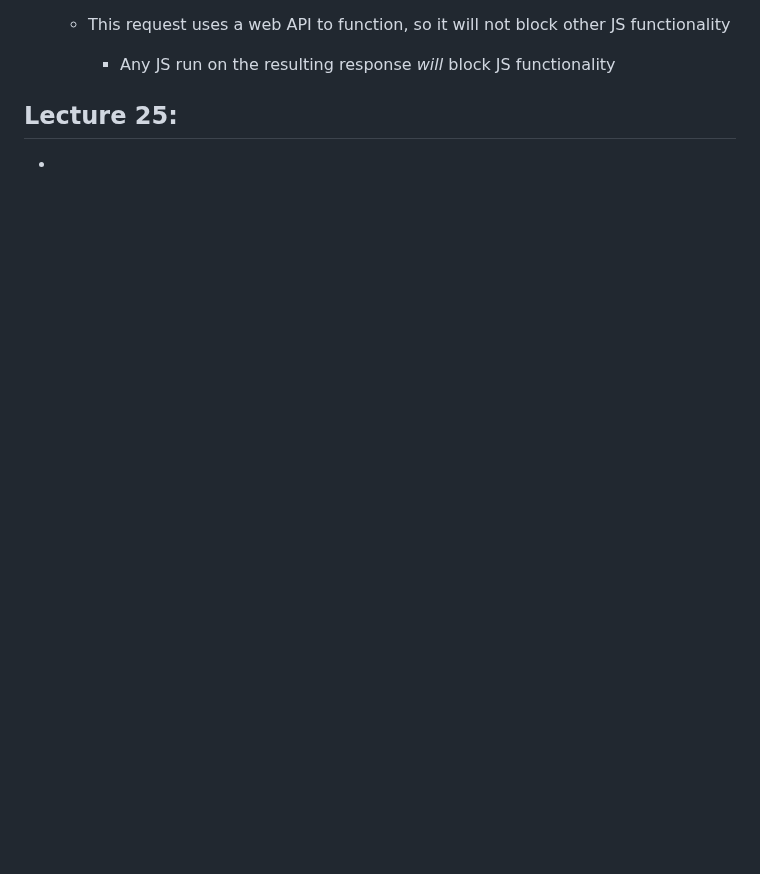
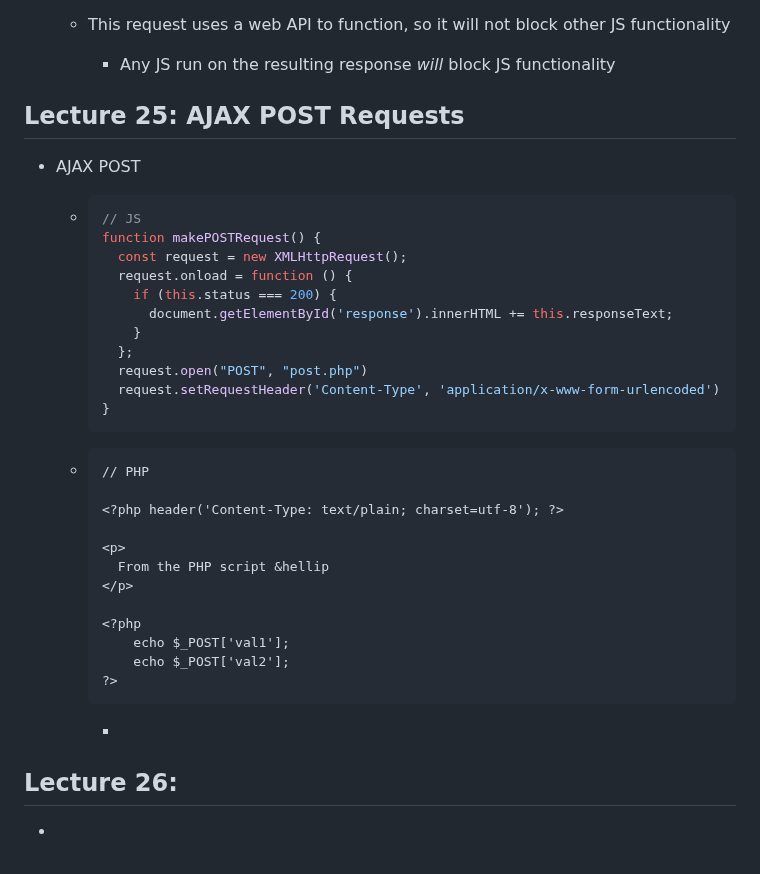
Before and after one commit to czhangy/UCLA-CS-Electives, a Markdown page: Misc/COMPTNG-40A/notes.md, the part around the change. Drawn GitHub-style; blank space fills up the shorter version.

````diff
--- a/Misc/COMPTNG-40A/notes.md
+++ b/Misc/COMPTNG-40A/notes.md
@@ -776,6 +776,43 @@ Nothing to see here!
 
 
 
-## Lecture 25:
+## Lecture 25: AJAX POST Requests
+
+- AJAX POST
+
+  - ```js
+    // JS
+    function makePOSTRequest() {
+      const request = new XMLHttpRequest();
+      request.onload = function () {
+        if (this.status === 200) {
+          document.getElementById('response').innerHTML += this.responseText;
+        }
+      };
+      request.open("POST", "post.php")
+      request.setRequestHeader('Content-Type', 'application/x-www-form-urlencoded')
+    }
+    ```
+
+  - ```php+HTML
+    // PHP
+
+    <?php header('Content-Type: text/plain; charset=utf-8'); ?>
+
+    <p>
+      From the PHP script &hellip
+    </p>
+
+    <?php
+    	echo $_POST['val1'];
+    	echo $_POST['val2'];
+    ?>
+    ```
+
+    -
+
+
+
+## Lecture 26:
 
 -
````
Also changed, not shown: 1 other file.
